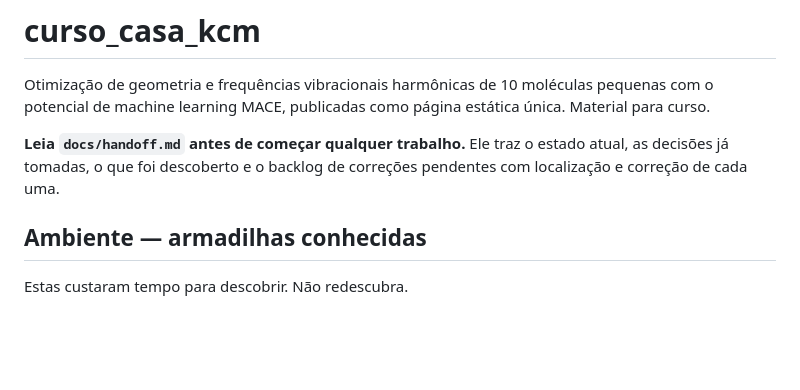
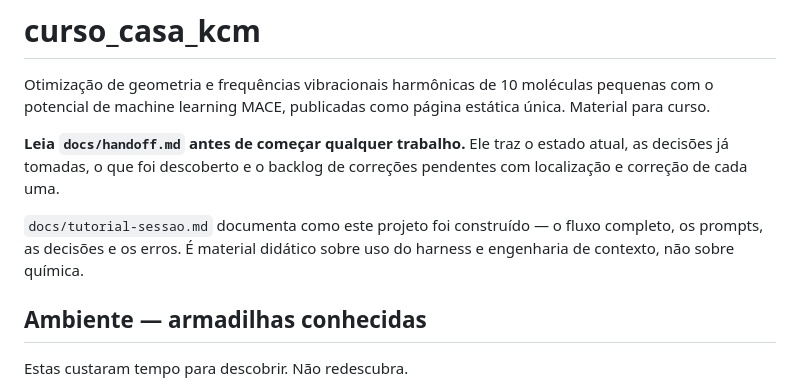
Before and after one commit to hugogontijomachado/curso_casa_kcm, a Markdown page: CLAUDE.md, the part around the change. GitHub-like rendering; blank space fills up the shorter version.

```diff
--- a/CLAUDE.md
+++ b/CLAUDE.md
@@ -7,6 +7,10 @@ estática única. Material para curso.
 **Leia `docs/handoff.md` antes de começar qualquer trabalho.** Ele traz o estado
 atual, as decisões já tomadas, o que foi descoberto e o backlog de correções
 pendentes com localização e correção de cada uma.
+
+`docs/tutorial-sessao.md` documenta como este projeto foi construído — o fluxo
+completo, os prompts, as decisões e os erros. É material didático sobre uso do
+harness e engenharia de contexto, não sobre química.
 
 ## Ambiente — armadilhas conhecidas
 
```
Also changed, not shown: docs/handoff.md (+4 -0 lines), docs/tutorial-sessao.md (added, +501 -0 lines).
